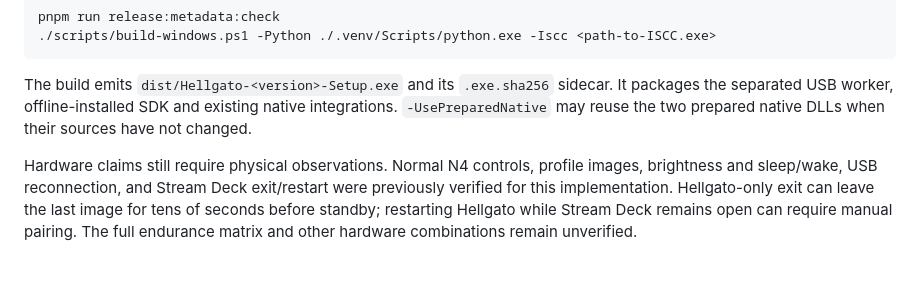
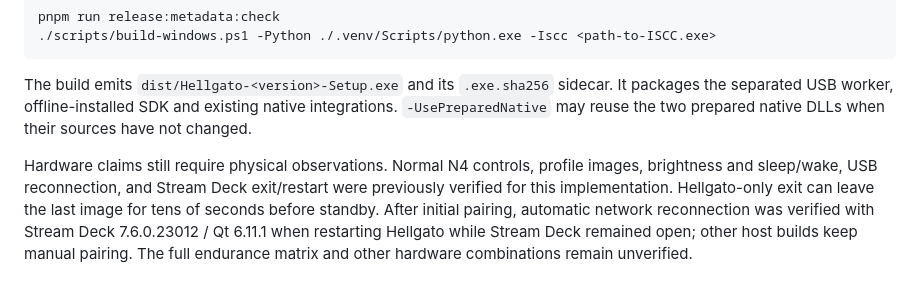
Before and after one commit to restarea92/hellgato, a Markdown page: docs/windows-releases.md, the part around the change. Rendered like a GitHub page.

Commit message:
docs: align connection guidance with verified automatic recovery

```diff
--- a/docs/windows-releases.md
+++ b/docs/windows-releases.md
@@ -45,4 +45,4 @@ pnpm run release:metadata:check
 
 The build emits `dist/Hellgato-<version>-Setup.exe` and its `.exe.sha256` sidecar. It packages the separated USB worker, offline-installed SDK and existing native integrations. `-UsePreparedNative` may reuse the two prepared native DLLs when their sources have not changed.
 
-Hardware claims still require physical observations. Normal N4 controls, profile images, brightness and sleep/wake, USB reconnection, and Stream Deck exit/restart were previously verified for this implementation. Hellgato-only exit can leave the last image for tens of seconds before standby; restarting Hellgato while Stream Deck remains open can require manual pairing. The full endurance matrix and other hardware combinations remain unverified.
+Hardware claims still require physical observations. Normal N4 controls, profile images, brightness and sleep/wake, USB reconnection, and Stream Deck exit/restart were previously verified for this implementation. Hellgato-only exit can leave the last image for tens of seconds before standby. After initial pairing, automatic network reconnection was verified with Stream Deck 7.6.0.23012 / Qt 6.11.1 when restarting Hellgato while Stream Deck remained open; other host builds keep manual pairing. The full endurance matrix and other hardware combinations remain unverified.
```
Also changed, not shown: docs/guide.md (+1 -1 lines).
